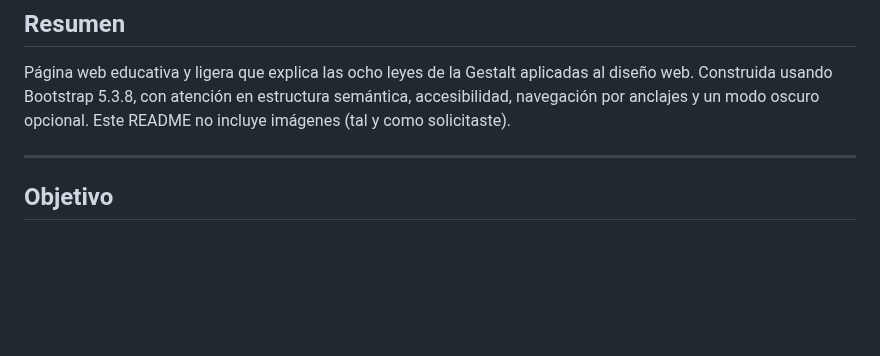
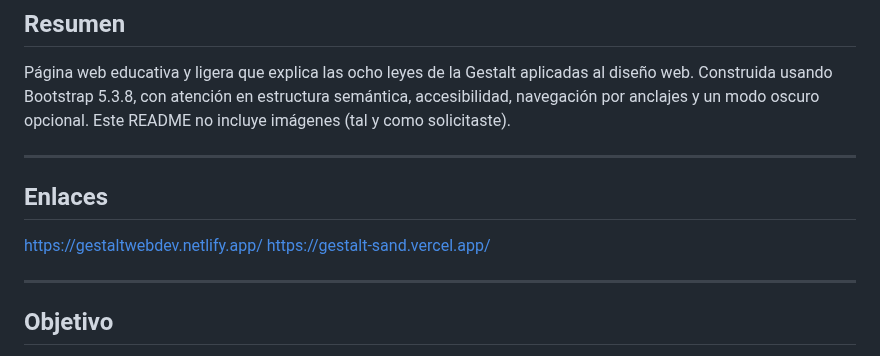
Before and after one commit to JanVizcaino/gestalt, a Markdown page: README.md, the part around the change. GitHub-like rendering; blank space fills up the shorter version.

Commit message:
Add external links section to README
Added links to external resources for further reference.

```diff
--- a/README.md
+++ b/README.md
@@ -8,6 +8,12 @@
 
 ## Resumen
 Página web educativa y ligera que explica las ocho leyes de la Gestalt aplicadas al diseño web. Construida usando Bootstrap 5.3.8, con atención en estructura semántica, accesibilidad, navegación por anclajes y un modo oscuro opcional. Este README no incluye imágenes (tal y como solicitaste).
+
+---
+
+## Enlaces
+https://gestaltwebdev.netlify.app/
+https://gestalt-sand.vercel.app/
 
 ---
 
```
